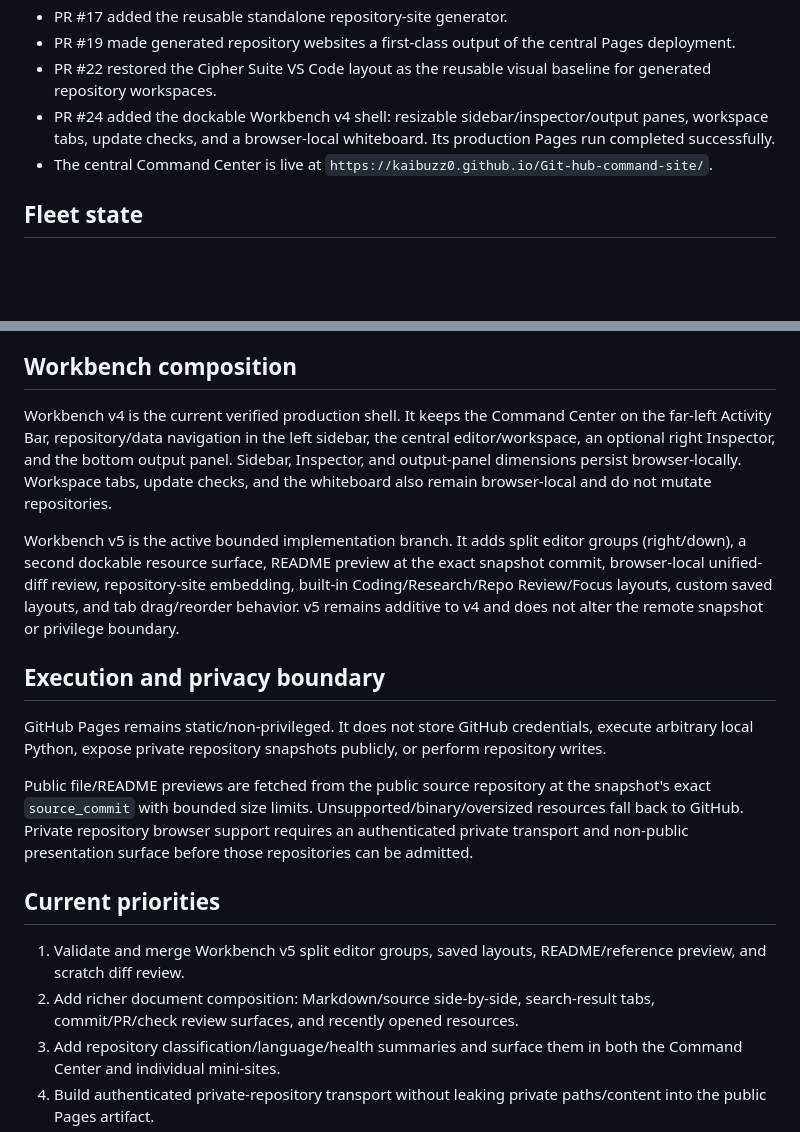
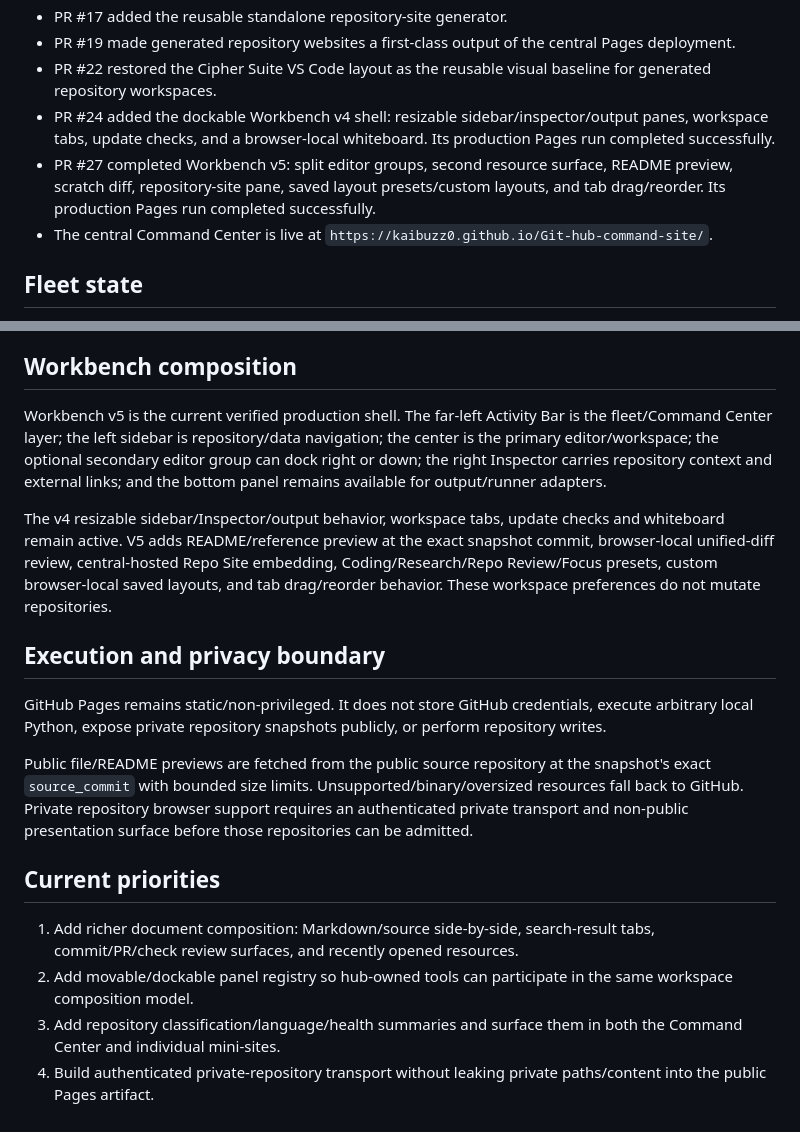
Before and after one commit to kaibuzz0/Git-hub-command-site, a Markdown page: ops/CURRENT_STATE.md, 2 parts joined by grey strips. Rendered like a GitHub page; blank space fills up the shorter version.

Commit message:
Docs: record deployed Workbench v5

```diff
--- a/ops/CURRENT_STATE.md
+++ b/ops/CURRENT_STATE.md
@@ -15,6 +15,7 @@ Default branch: `main`
 - PR #19 made generated repository websites a first-class output of the central Pages deployment.
 - PR #22 restored the Cipher Suite VS Code layout as the reusable visual baseline for generated repository workspaces.
 - PR #24 added the dockable Workbench v4 shell: resizable sidebar/inspector/output panes, workspace tabs, update checks, and a browser-local whiteboard. Its production Pages run completed successfully.
+- PR #27 completed Workbench v5: split editor groups, second resource surface, README preview, scratch diff, repository-site pane, saved layout presets/custom layouts, and tab drag/reorder. Its production Pages run completed successfully.
 - The central Command Center is live at `https://kaibuzz0.github.io/Git-hub-command-site/`.
 
 ## Fleet state
@@ -41,9 +42,9 @@ The mini-sites are derived from exactly the same `repo-snapshot.json` used by th
 
 ## Workbench composition
 
-Workbench v4 is the current verified production shell. It keeps the Command Center on the far-left Activity Bar, repository/data navigation in the left sidebar, the central editor/workspace, an optional right Inspector, and the bottom output panel. Sidebar, Inspector, and output-panel dimensions persist browser-locally. Workspace tabs, update checks, and the whiteboard also remain browser-local and do not mutate repositories.
+Workbench v5 is the current verified production shell. The far-left Activity Bar is the fleet/Command Center layer; the left sidebar is repository/data navigation; the center is the primary editor/workspace; the optional secondary editor group can dock right or down; the right Inspector carries repository context and external links; and the bottom panel remains available for output/runner adapters.
 
-Workbench v5 is the active bounded implementation branch. It adds split editor groups (right/down), a second dockable resource surface, README preview at the exact snapshot commit, browser-local unified-diff review, repository-site embedding, built-in Coding/Research/Repo Review/Focus layouts, custom saved layouts, and tab drag/reorder behavior. v5 remains additive to v4 and does not alter the remote snapshot or privilege boundary.
+The v4 resizable sidebar/Inspector/output behavior, workspace tabs, update checks and whiteboard remain active. V5 adds README/reference preview at the exact snapshot commit, browser-local unified-diff review, central-hosted Repo Site embedding, Coding/Research/Repo Review/Focus presets, custom browser-local saved layouts, and tab drag/reorder behavior. These workspace preferences do not mutate repositories.
 
 ## Execution and privacy boundary
 
@@ -53,8 +54,8 @@ Public file/README previews are fetched from the public source repository at the
 
 ## Current priorities
 
-1. Validate and merge Workbench v5 split editor groups, saved layouts, README/reference preview, and scratch diff review.
-2. Add richer document composition: Markdown/source side-by-side, search-result tabs, commit/PR/check review surfaces, and recently opened resources.
+1. Add richer document composition: Markdown/source side-by-side, search-result tabs, commit/PR/check review surfaces, and recently opened resources.
+2. Add movable/dockable panel registry so hub-owned tools can participate in the same workspace composition model.
 3. Add repository classification/language/health summaries and surface them in both the Command Center and individual mini-sites.
 4. Build authenticated private-repository transport without leaking private paths/content into the public Pages artifact.
 5. Continue developing the trusted-runner boundary for explicit execution/debug/write operations while keeping Pages non-privileged.
```
Also changed, not shown: other parts of ops/CURRENT_STATE.md (+1 -1 lines).
